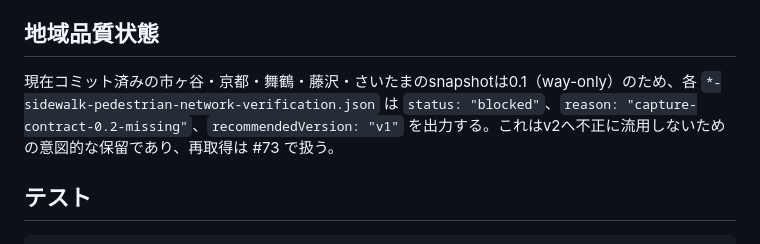
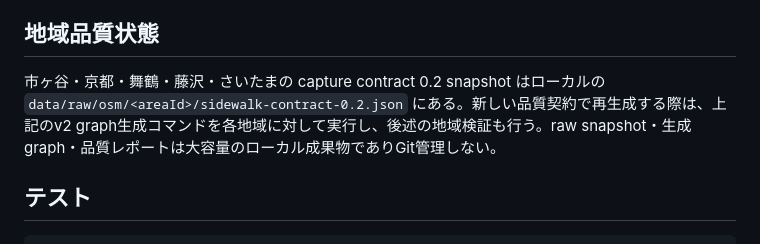
Before and after one commit to azarashin/PLATEAUHackathon2006, a Markdown page: docs/sidewalk-pedestrian-network-v2-generation.md, the part around the change. Rendered like a GitHub page.

Commit message:
docs: correct v2 snapshot regeneration guidance

```diff
--- a/docs/sidewalk-pedestrian-network-v2-generation.md
+++ b/docs/sidewalk-pedestrian-network-v2-generation.md
@@ -32,7 +32,7 @@ v2 の `physicalEdges` は道路・歩道の実体 geometry を一度だけ保
 
 ## 地域品質状態
 
-現在コミット済みの市ヶ谷・京都・舞鶴・藤沢・さいたまのsnapshotは0.1（way-only）のため、各 `*-sidewalk-pedestrian-network-verification.json` は `status: "blocked"`、`reason: "capture-contract-0.2-missing"`、`recommendedVersion: "v1"` を出力する。これはv2へ不正に流用しないための意図的な保留であり、再取得は #73 で扱う。
+市ヶ谷・京都・舞鶴・藤沢・さいたまの capture contract 0.2 snapshot はローカルの `data/raw/osm/<areaId>/sidewalk-contract-0.2.json` にある。新しい品質契約で再生成する際は、上記のv2 graph生成コマンドを各地域に対して実行し、後述の地域検証も行う。raw snapshot・生成graph・品質レポートは大容量のローカル成果物でありGit管理しない。
 
 ## テスト
 
```
